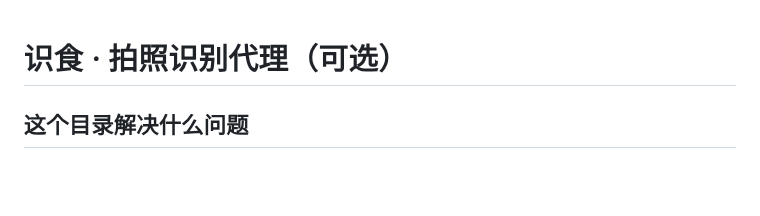
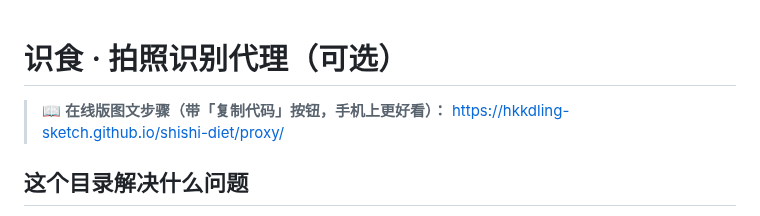
Before and after one commit to hkkdling-sketch/shishi-diet, a Markdown page: proxy/README.md, the part around the change. Drawn GitHub-style; blank space fills up the shorter version.

```diff
--- a/proxy/README.md
+++ b/proxy/README.md
@@ -1,4 +1,7 @@
 # 识食 · 拍照识别代理（可选）
+
+> 📖 **在线版图文步骤（带「复制代码」按钮，手机上更好看）：**
+> <https://hkkdling-sketch.github.io/shishi-diet/proxy/>
 
 ## 这个目录解决什么问题
 
```
